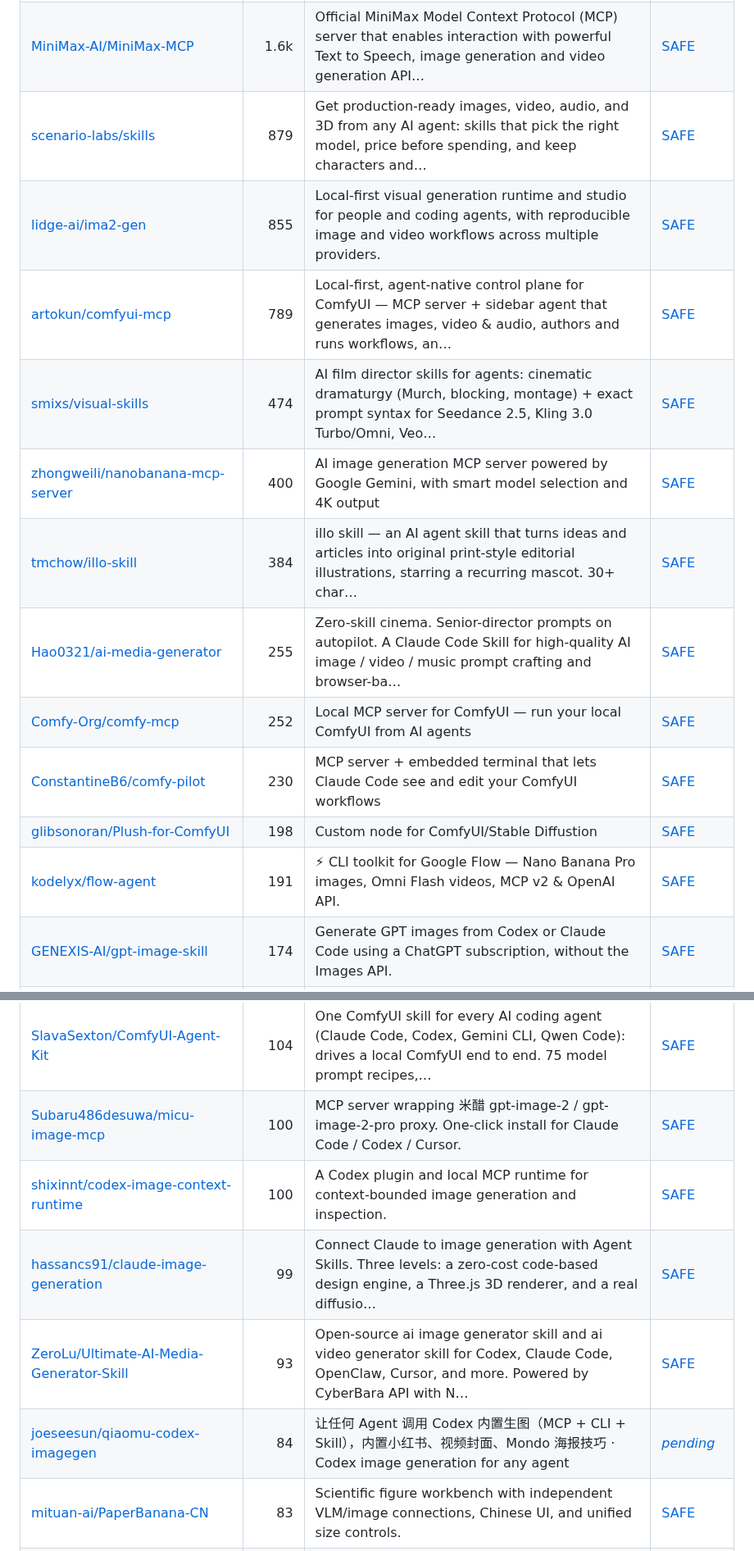
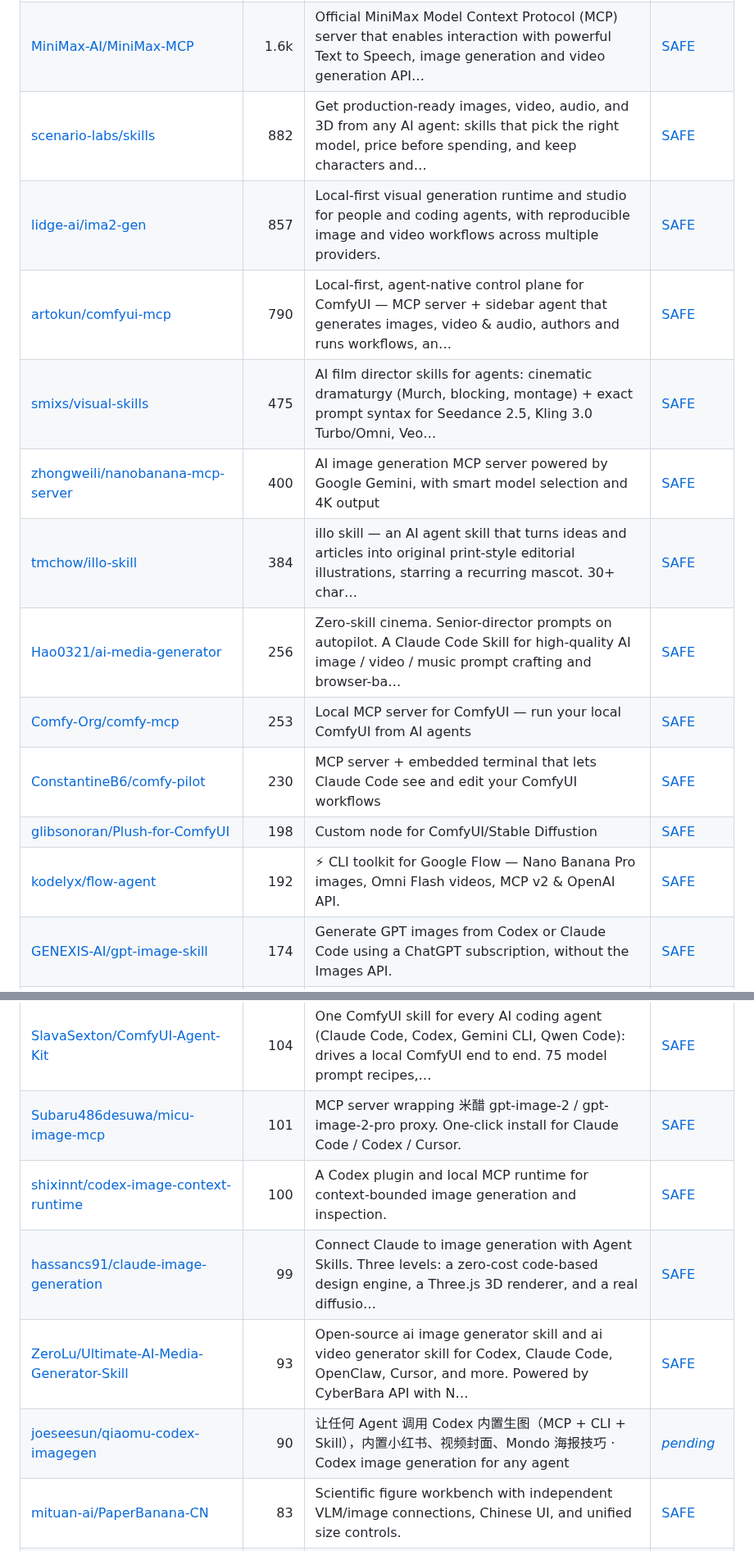
Before and after one commit to zhuyansen/awesome-ai-image-skills, a Markdown page: README.md, 2 parts joined by grey strips. Shown at 82% size. Drawn GitHub-style.

```diff
--- a/README.md
+++ b/README.md
@@ -50,28 +50,28 @@ The questions are answered by a decision model reading each README, not by hand.
 | [llmsresearch/paperbanana](https://github.com/llmsresearch/paperbanana) | 2.4k | Open source implementation and extension of Google Research’s PaperBanana for automated academic figures, diagrams, and research visuals, expanded to… | [SAFE](https://agentskillshub.top/skill/llmsresearch/paperbanana/?utm_source=github&utm_medium=awesome-list) |
 | [jau123/MeiGen-AI-Design-MCP](https://github.com/jau123/MeiGen-AI-Design-MCP) | 1.8k | Supports GPT Image 2, Seedance & ComfyUI, with a 1,400+ prompt library, carefully crafted hooks and a multi-task orchestration system | [SAFE](https://agentskillshub.top/skill/jau123/MeiGen-AI-Design-MCP/?utm_source=github&utm_medium=awesome-list) |
 | [MiniMax-AI/MiniMax-MCP](https://github.com/MiniMax-AI/MiniMax-MCP) | 1.6k | Official MiniMax Model Context Protocol (MCP) server that enables interaction with powerful Text to Speech, image generation and video generation API… | [SAFE](https://agentskillshub.top/skill/MiniMax-AI/MiniMax-MCP/?utm_source=github&utm_medium=awesome-list) |
-| [scenario-labs/skills](https://github.com/scenario-labs/skills) | 879 | Get production-ready images, video, audio, and 3D from any AI agent: skills that pick the right model, price before spending, and keep characters and… | [SAFE](https://agentskillshub.top/skill/scenario-labs/skills/?utm_source=github&utm_medium=awesome-list) |
-| [lidge-ai/ima2-gen](https://github.com/lidge-ai/ima2-gen) | 855 | Local-first visual generation runtime and studio for people and coding agents, with reproducible image and video workflows across multiple providers. | [SAFE](https://agentskillshub.top/skill/lidge-ai/ima2-gen/?utm_source=github&utm_medium=awesome-list) |
-| [artokun/comfyui-mcp](https://github.com/artokun/comfyui-mcp) | 789 | Local-first, agent-native control plane for ComfyUI — MCP server + sidebar agent that generates images, video & audio, authors and runs workflows, an… | [SAFE](https://agentskillshub.top/skill/artokun/comfyui-mcp/?utm_source=github&utm_medium=awesome-list) |
-| [smixs/visual-skills](https://github.com/smixs/visual-skills) | 474 | AI film director skills for agents: cinematic dramaturgy (Murch, blocking, montage) + exact prompt syntax for Seedance 2.5, Kling 3.0 Turbo/Omni, Veo… | [SAFE](https://agentskillshub.top/skill/smixs/visual-skills/?utm_source=github&utm_medium=awesome-list) |
+| [scenario-labs/skills](https://github.com/scenario-labs/skills) | 882 | Get production-ready images, video, audio, and 3D from any AI agent: skills that pick the right model, price before spending, and keep characters and… | [SAFE](https://agentskillshub.top/skill/scenario-labs/skills/?utm_source=github&utm_medium=awesome-list) |
+| [lidge-ai/ima2-gen](https://github.com/lidge-ai/ima2-gen) | 857 | Local-first visual generation runtime and studio for people and coding agents, with reproducible image and video workflows across multiple providers. | [SAFE](https://agentskillshub.top/skill/lidge-ai/ima2-gen/?utm_source=github&utm_medium=awesome-list) |
+| [artokun/comfyui-mcp](https://github.com/artokun/comfyui-mcp) | 790 | Local-first, agent-native control plane for ComfyUI — MCP server + sidebar agent that generates images, video & audio, authors and runs workflows, an… | [SAFE](https://agentskillshub.top/skill/artokun/comfyui-mcp/?utm_source=github&utm_medium=awesome-list) |
+| [smixs/visual-skills](https://github.com/smixs/visual-skills) | 475 | AI film director skills for agents: cinematic dramaturgy (Murch, blocking, montage) + exact prompt syntax for Seedance 2.5, Kling 3.0 Turbo/Omni, Veo… | [SAFE](https://agentskillshub.top/skill/smixs/visual-skills/?utm_source=github&utm_medium=awesome-list) |
 | [zhongweili/nanobanana-mcp-server](https://github.com/zhongweili/nanobanana-mcp-server) | 400 | AI image generation MCP server powered by Google Gemini, with smart model selection and 4K output | [SAFE](https://agentskillshub.top/skill/zhongweili/nanobanana-mcp-server/?utm_source=github&utm_medium=awesome-list) |
 | [tmchow/illo-skill](https://github.com/tmchow/illo-skill) | 384 | illo skill — an AI agent skill that turns ideas and articles into original print-style editorial illustrations, starring a recurring mascot. 30+ char… | [SAFE](https://agentskillshub.top/skill/tmchow/illo-skill/?utm_source=github&utm_medium=awesome-list) |
-| [Hao0321/ai-media-generator](https://github.com/Hao0321/ai-media-generator) | 255 | Zero-skill cinema. Senior-director prompts on autopilot. A Claude Code Skill for high-quality AI image / video / music prompt crafting and browser-ba… | [SAFE](https://agentskillshub.top/skill/Hao0321/ai-media-generator/?utm_source=github&utm_medium=awesome-list) |
-| [Comfy-Org/comfy-mcp](https://github.com/Comfy-Org/comfy-mcp) | 252 | Local MCP server for ComfyUI — run your local ComfyUI from AI agents | [SAFE](https://agentskillshub.top/skill/Comfy-Org/comfy-mcp/?utm_source=github&utm_medium=awesome-list) |
+| [Hao0321/ai-media-generator](https://github.com/Hao0321/ai-media-generator) | 256 | Zero-skill cinema. Senior-director prompts on autopilot. A Claude Code Skill for high-quality AI image / video / music prompt crafting and browser-ba… | [SAFE](https://agentskillshub.top/skill/Hao0321/ai-media-generator/?utm_source=github&utm_medium=awesome-list) |
+| [Comfy-Org/comfy-mcp](https://github.com/Comfy-Org/comfy-mcp) | 253 | Local MCP server for ComfyUI — run your local ComfyUI from AI agents | [SAFE](https://agentskillshub.top/skill/Comfy-Org/comfy-mcp/?utm_source=github&utm_medium=awesome-list) |
 | [ConstantineB6/comfy-pilot](https://github.com/ConstantineB6/comfy-pilot) | 230 | MCP server + embedded terminal that lets Claude Code see and edit your ComfyUI workflows | [SAFE](https://agentskillshub.top/skill/ConstantineB6/comfy-pilot/?utm_source=github&utm_medium=awesome-list) |
 | [glibsonoran/Plush-for-ComfyUI](https://github.com/glibsonoran/Plush-for-ComfyUI) | 198 | Custom node for ComfyUI/Stable Diffustion | [SAFE](https://agentskillshub.top/skill/glibsonoran/Plush-for-ComfyUI/?utm_source=github&utm_medium=awesome-list) |
-| [kodelyx/flow-agent](https://github.com/kodelyx/flow-agent) | 191 | ⚡ CLI toolkit for Google Flow — Nano Banana Pro images, Omni Flash videos, MCP v2 & OpenAI API. | [SAFE](https://agentskillshub.top/skill/kodelyx/flow-agent/?utm_source=github&utm_medium=awesome-list) |
+| [kodelyx/flow-agent](https://github.com/kodelyx/flow-agent) | 192 | ⚡ CLI toolkit for Google Flow — Nano Banana Pro images, Omni Flash videos, MCP v2 & OpenAI API. | [SAFE](https://agentskillshub.top/skill/kodelyx/flow-agent/?utm_source=github&utm_medium=awesome-list) |
 | [GENEXIS-AI/gpt-image-skill](https://github.com/GENEXIS-AI/gpt-image-skill) | 174 | Generate GPT images from Codex or Claude Code using a ChatGPT subscription, without the Images API. | [SAFE](https://agentskillshub.top/skill/GENEXIS-AI/gpt-image-skill/?utm_source=github&utm_medium=awesome-list) |
 | [shinpr/mcp-image](https://github.com/shinpr/mcp-image) | 169 | MCP server for AI image generation and editing with automatic prompt optimization and quality presets. Supports Nano Banana (Gemini), OpenAI GPT Imag… | [SAFE](https://agentskillshub.top/skill/shinpr/mcp-image/?utm_source=github&utm_medium=awesome-list) |
 | [Tencent/workrally](https://github.com/Tencent/workrally) | 147 | 面向 AI Agent 的 AIGC 漫剧视频创作全流程工具集。 | [SAFE](https://agentskillshub.top/skill/Tencent/workrally/?utm_source=github&utm_medium=awesome-list) |
 | [iconben/z-image-studio](https://github.com/iconben/z-image-studio) | 129 | A Cli, a webUI, and a MCP server for the Z-Image-Turbo text-to-image generation model (Tongyi-MAI/Z-Image-Turbo base model as well as quantized model… | [SAFE](https://agentskillshub.top/skill/iconben/z-image-studio/?utm_source=github&utm_medium=awesome-list) |
 | [RioShiina47/comfy-webui](https://github.com/RioShiina47/comfy-webui) | 118 | A recipe-driven WaaS platform for ComfyUI that turns complex workflows (Image, Audio, Video, 3D) into intuitive Gradio UIs, high-level semantic APIs,… | [SAFE](https://agentskillshub.top/skill/RioShiina47/comfy-webui/?utm_source=github&utm_medium=awesome-list) |
 | [SlavaSexton/ComfyUI-Agent-Kit](https://github.com/SlavaSexton/ComfyUI-Agent-Kit) | 104 | One ComfyUI skill for every AI coding agent (Claude Code, Codex, Gemini CLI, Qwen Code): drives a local ComfyUI end to end. 75 model prompt recipes,… | [SAFE](https://agentskillshub.top/skill/SlavaSexton/ComfyUI-Agent-Kit/?utm_source=github&utm_medium=awesome-list) |
-| [Subaru486desuwa/micu-image-mcp](https://github.com/Subaru486desuwa/micu-image-mcp) | 100 | MCP server wrapping 米醋 gpt-image-2 / gpt-image-2-pro proxy. One-click install for Claude Code / Codex / Cursor. | [SAFE](https://agentskillshub.top/skill/Subaru486desuwa/micu-image-mcp/?utm_source=github&utm_medium=awesome-list) |
+| [Subaru486desuwa/micu-image-mcp](https://github.com/Subaru486desuwa/micu-image-mcp) | 101 | MCP server wrapping 米醋 gpt-image-2 / gpt-image-2-pro proxy. One-click install for Claude Code / Codex / Cursor. | [SAFE](https://agentskillshub.top/skill/Subaru486desuwa/micu-image-mcp/?utm_source=github&utm_medium=awesome-list) |
 | [shixinnt/codex-image-context-runtime](https://github.com/shixinnt/codex-image-context-runtime) | 100 | A Codex plugin and local MCP runtime for context-bounded image generation and inspection. | [SAFE](https://agentskillshub.top/skill/shixinnt/codex-image-context-runtime/?utm_source=github&utm_medium=awesome-list) |
 | [hassancs91/claude-image-generation](https://github.com/hassancs91/claude-image-generation) | 99 | Connect Claude to image generation with Agent Skills. Three levels: a zero-cost code-based design engine, a Three.js 3D renderer, and a real diffusio… | [SAFE](https://agentskillshub.top/skill/hassancs91/claude-image-generation/?utm_source=github&utm_medium=awesome-list) |
 | [ZeroLu/Ultimate-AI-Media-Generator-Skill](https://github.com/ZeroLu/Ultimate-AI-Media-Generator-Skill) | 93 | Open-source ai image generator skill and ai video generator skill for Codex, Claude Code, OpenClaw, Cursor, and more. Powered by CyberBara API with N… | [SAFE](https://agentskillshub.top/skill/ZeroLu/Ultimate-AI-Media-Generator-Skill/?utm_source=github&utm_medium=awesome-list) |
-| [joeseesun/qiaomu-codex-imagegen](https://github.com/joeseesun/qiaomu-codex-imagegen) | 84 | 让任何 Agent 调用 Codex 内置生图（MCP + CLI + Skill），内置小红书、视频封面、Mondo 海报技巧 · Codex image generation for any agent | [*pending*](https://agentskillshub.top/skill/joeseesun/qiaomu-codex-imagegen/?utm_source=github&utm_medium=awesome-list) |
+| [joeseesun/qiaomu-codex-imagegen](https://github.com/joeseesun/qiaomu-codex-imagegen) | 90 | 让任何 Agent 调用 Codex 内置生图（MCP + CLI + Skill），内置小红书、视频封面、Mondo 海报技巧 · Codex image generation for any agent | [*pending*](https://agentskillshub.top/skill/joeseesun/qiaomu-codex-imagegen/?utm_source=github&utm_medium=awesome-list) |
 | [mituan-ai/PaperBanana-CN](https://github.com/mituan-ai/PaperBanana-CN) | 83 | Scientific figure workbench with independent VLM/image connections, Chinese UI, and unified size controls. | [SAFE](https://agentskillshub.top/skill/mituan-ai/PaperBanana-CN/?utm_source=github&utm_medium=awesome-list) |
 | [apinetwork/piapi-mcp-server](https://github.com/apinetwork/piapi-mcp-server) | 75 | A TypeScript implementation of a Model Context Protocol (MCP) server that integrates with PiAPI's API. PiAPI makes user able to generate media conten… | [SAFE](https://agentskillshub.top/skill/apinetwork/piapi-mcp-server/?utm_source=github&utm_medium=awesome-list) |
 | [guinacio/claude-image-gen](https://github.com/guinacio/claude-image-gen) | 71 | AI-powered image generation using Google Gemini or OpenAI (gpt-image-2), integrated with Claude Code via Skills or Claude.ai via MCP (Model Context P… | [SAFE](https://agentskillshub.top/skill/guinacio/claude-image-gen/?utm_source=github&utm_medium=awesome-list) |
```
Also changed, not shown: other parts of README.md (+36 -29 lines), README.zh-CN.md (+151 -144 lines), assets/previews/NOTICE.md (added, +11 -0 lines), assets/previews/JuneYaooo__gpt-image2-ppt-skills.jpg (added), assets/previews/ningzimu__codex-ppt-skill.jpg (added), assets/previews/wuyoscar__GPT-Image2-Skill.jpg (added), 2 other files.
